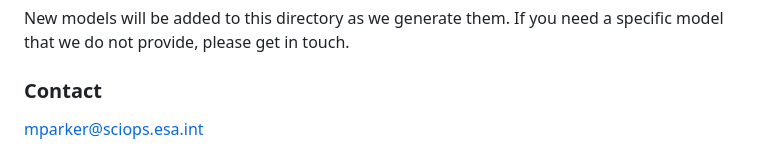
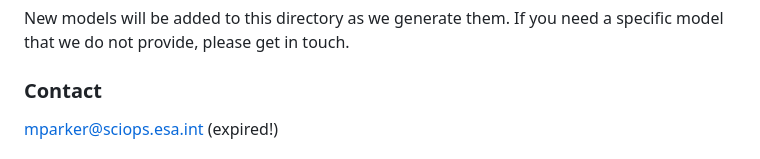
Before and after one commit to xstarkit/fvar_models, a Markdown page: README.md, the part around the change printed below. Rendered like a GitHub page.

```diff
--- a/README.md
+++ b/README.md
@@ -25,6 +25,6 @@ New models will be added to this directory as we generate them. If you need a sp
 
 ### Contact
 
-mparker@sciops.esa.int
+mparker@sciops.esa.int (expired!)
 
 
```
Also changed, not shown: other parts of README.md (+27 -27 lines).
